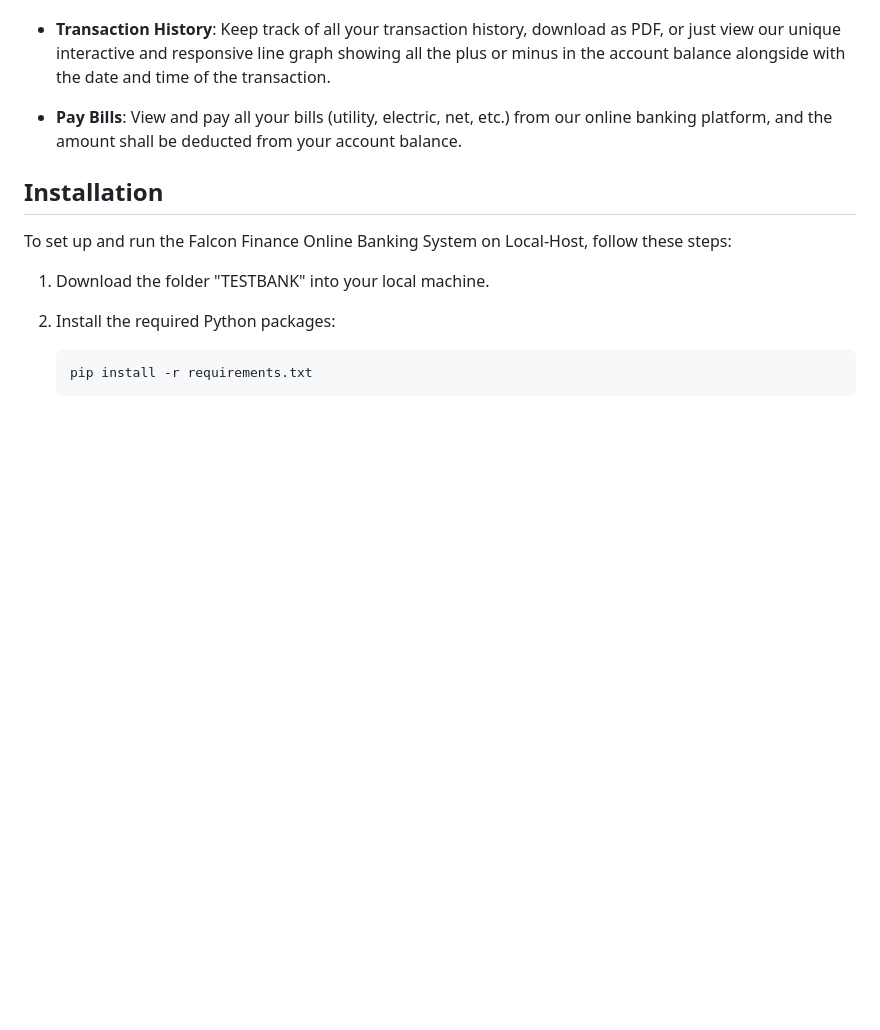
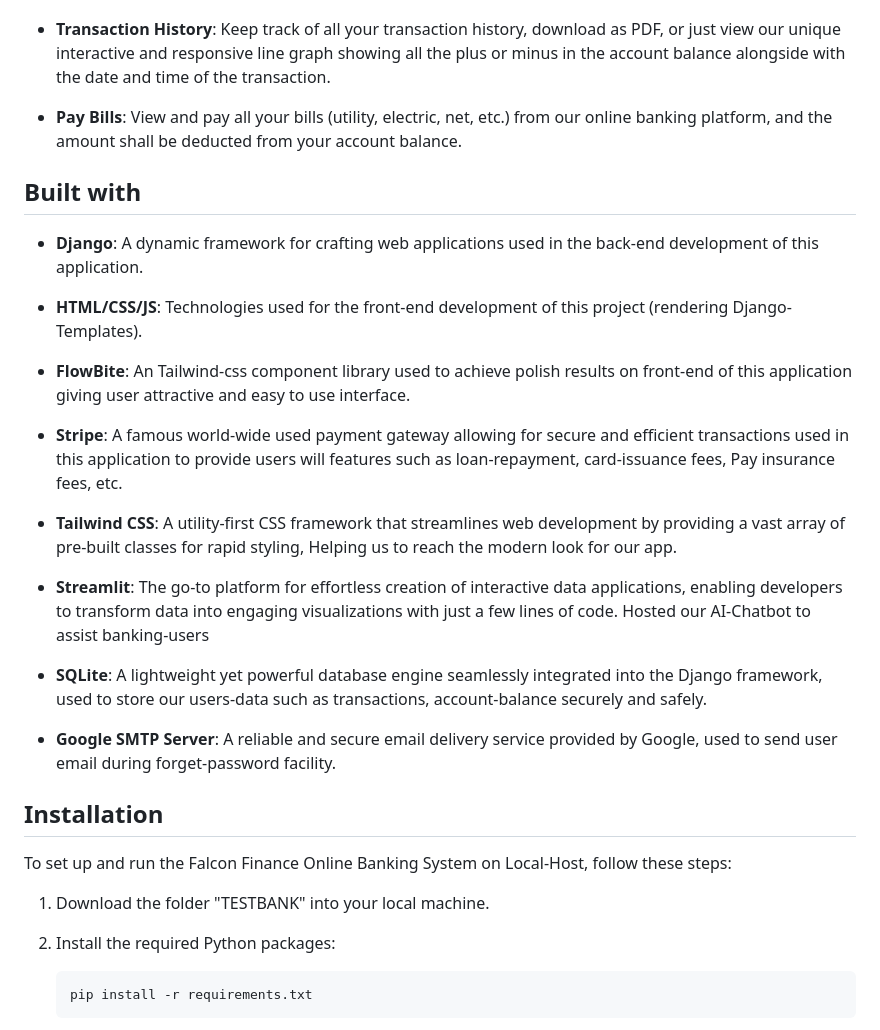
Before and after one commit to a7mmdl/Online-Banking-App, a Markdown page: Readme.md, the part around the change. GitHub-like rendering; blank space fills up the shorter version.

```diff
--- a/Readme.md
+++ b/Readme.md
@@ -14,6 +14,24 @@ The online banking is a web-based application developed using Django, designed t
 - **Transaction History**: Keep track of all your transaction history, download as PDF, or just view our unique interactive and responsive line graph showing all the plus or minus in the account balance alongside with the date and time of the transaction.
 
 - **Pay Bills**: View and pay all your bills (utility, electric, net, etc.) from our online banking platform, and the amount shall be deducted from your account balance.
+
+## Built with
+- **Django**: A dynamic framework for crafting web applications used in the back-end development of this application.
+
+- **HTML/CSS/JS**: Technologies used for the front-end development of this project (rendering Django-Templates).
+
+- **FlowBite**: An Tailwind-css component library used to achieve polish results on front-end of this application giving user attractive and easy to use interface.
+
+- **Stripe**: A famous world-wide used payment gateway allowing for secure and efficient transactions used in this application to provide users will features such as loan-repayment, card-issuance fees, Pay insurance fees, etc.
+
+- **Tailwind CSS**: A utility-first CSS framework that streamlines web development by providing a vast array of pre-built classes for rapid styling, Helping us to reach the modern look for our app.
+
+- **Streamlit**: The go-to platform for effortless creation of interactive data applications, enabling developers to transform data into engaging visualizations with just a few lines of code. Hosted our AI-Chatbot to assist banking-users
+
+- **SQLite**: A lightweight yet powerful database engine seamlessly integrated into the Django framework, used to store our users-data such as transactions, account-balance securely and safely.
+
+- **Google SMTP Server**: A reliable and secure email delivery service provided by Google, used to send user email during forget-password facility.
+
 
 ## Installation
 To set up and run the Falcon Finance Online Banking System on Local-Host, follow these steps:
```
